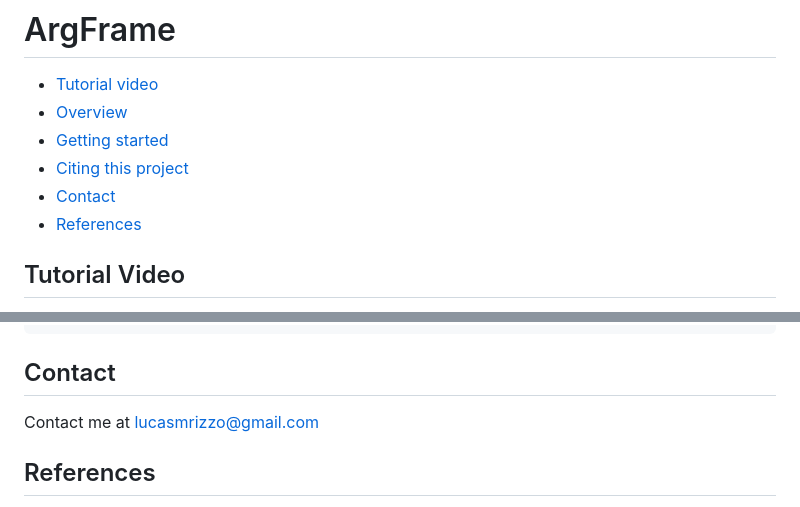
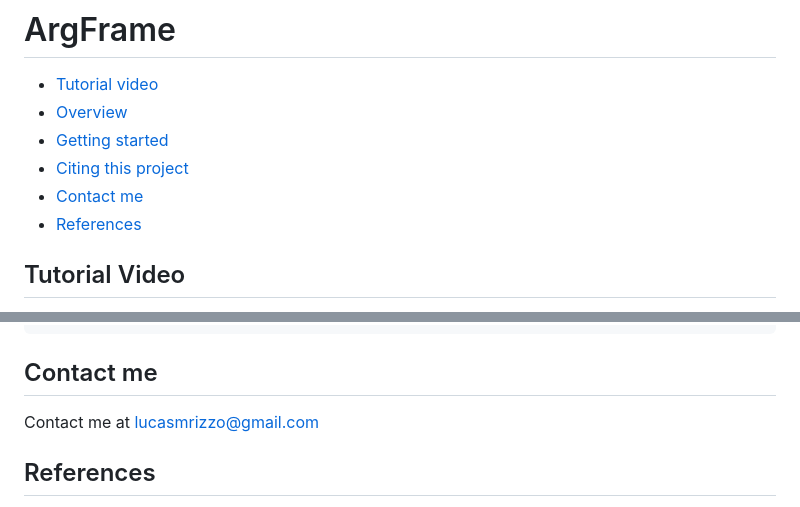
Before and after one commit to LucasRizzo/argframe, a Markdown page: README.md, 2 parts joined by grey strips. Drawn GitHub-style.

````diff
--- a/README.md
+++ b/README.md
@@ -4,7 +4,7 @@
 - [Overview](#overview)
 - [Getting started](#getting-started)
 - [Citing this project](#citing-this-project)
-- [Contact](#contact)
+- [Contact me](#contact)
 - [References](#references)
 
 <a name="tutorial-video"></a>
@@ -82,7 +86,7 @@ author = {Lucas Rizzo},
 keywords = {Defeasible argumentation, Automated reasoning, Knowledge-based systems, Dung semantics, Data analysis}
 ```
 <a name="contact"></a>
-## Contact
+## Contact me
 
 Contact me at lucasmrizzo@gmail.com
 
````
Also changed, not shown: other parts of README.md (+6 -2 lines).
